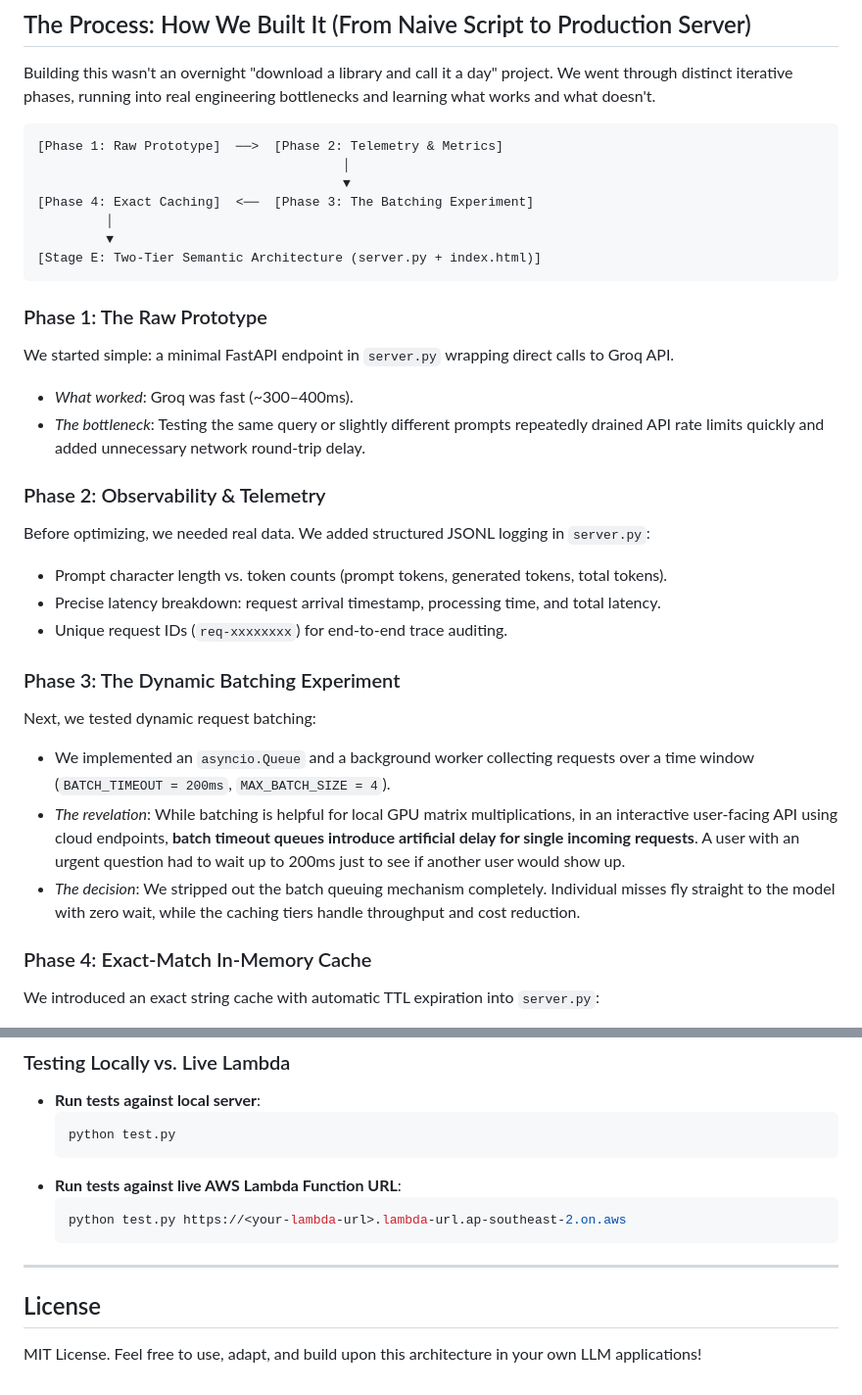
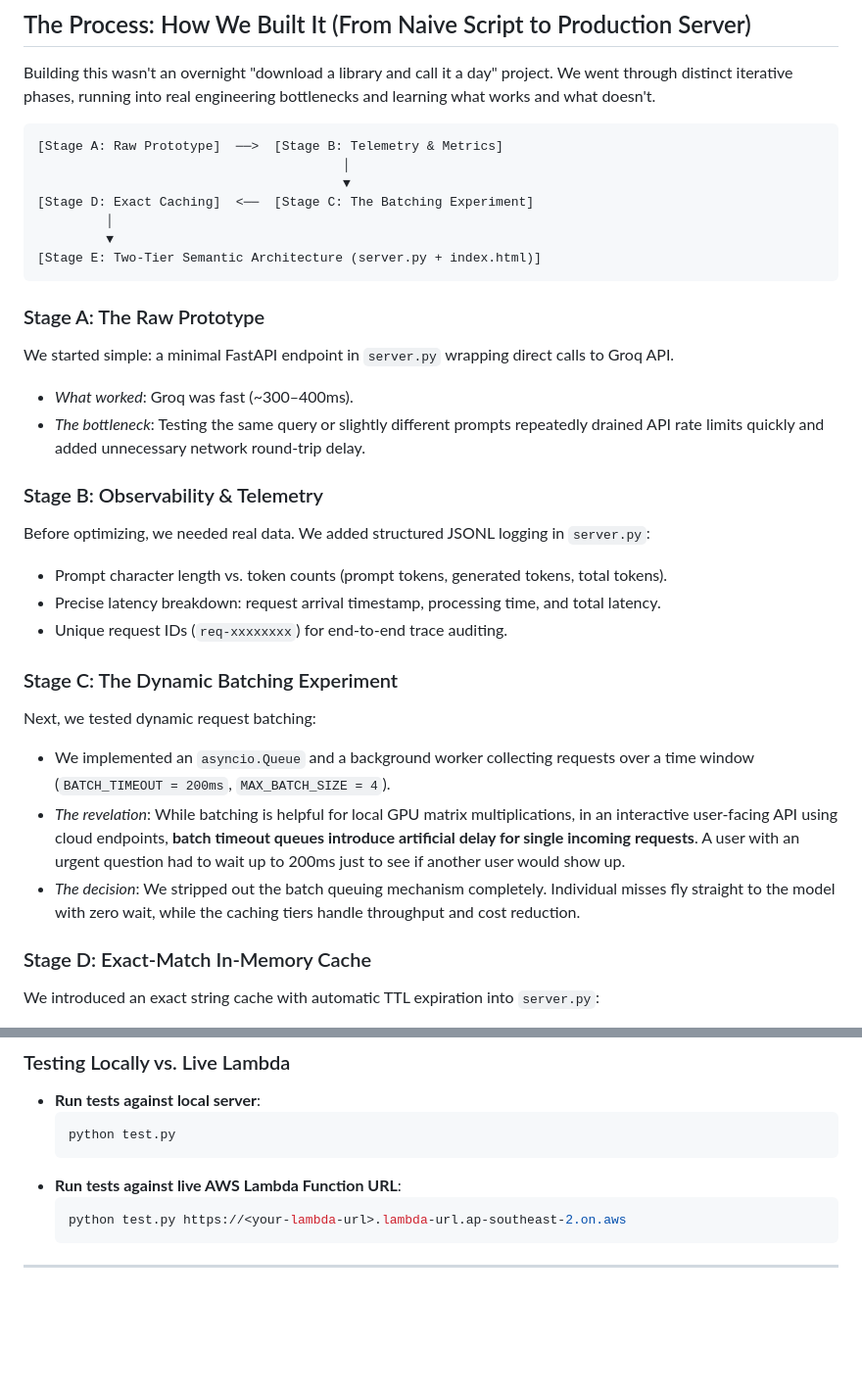
Before and after one commit to shrimantved-sys/Semantic-Caching, a Markdown page: README.md, 2 parts joined by grey strips. Shown at 98% size. GitHub-like rendering; blank space fills up the shorter version.

````diff
--- a/README.md
+++ b/README.md
@@ -67,33 +67,33 @@ flowchart TD
 Building this wasn't an overnight "download a library and call it a day" project. We went through distinct iterative phases, running into real engineering bottlenecks and learning what works and what doesn't.
 
 ```
-[Phase 1: Raw Prototype]  ──>  [Phase 2: Telemetry & Metrics]
+[Stage A: Raw Prototype]  ──>  [Stage B: Telemetry & Metrics]
                                         │
                                         ▼
-[Phase 4: Exact Caching]  <──  [Phase 3: The Batching Experiment]
+[Stage D: Exact Caching]  <──  [Stage C: The Batching Experiment]
          │
          ▼
 [Stage E: Two-Tier Semantic Architecture (server.py + index.html)]
 ```
 
-### Phase 1: The Raw Prototype
+### Stage A: The Raw Prototype
 We started simple: a minimal FastAPI endpoint in `server.py` wrapping direct calls to Groq API.
 - *What worked*: Groq was fast (~300–400ms).
 - *The bottleneck*: Testing the same query or slightly different prompts repeatedly drained API rate limits quickly and added unnecessary network round-trip delay.
 
-### Phase 2: Observability & Telemetry
+### Stage B: Observability & Telemetry
 Before optimizing, we needed real data. We added structured JSONL logging in `server.py`:
 - Prompt character length vs. token counts (prompt tokens, generated tokens, total tokens).
 - Precise latency breakdown: request arrival timestamp, processing time, and total latency.
 - Unique request IDs (`req-xxxxxxxx`) for end-to-end trace auditing.
 
-### Phase 3: The Dynamic Batching Experiment
+### Stage C: The Dynamic Batching Experiment
 Next, we tested dynamic request batching:
 - We implemented an `asyncio.Queue` and a background worker collecting requests over a time window (`BATCH_TIMEOUT = 200ms`, `MAX_BATCH_SIZE = 4`).
 - *The revelation*: While batching is helpful for local GPU matrix multiplications, in an interactive user-facing API using cloud endpoints, **batch timeout queues introduce artificial delay for single incoming requests**. A user with an urgent question had to wait up to 200ms just to see if another user would show up.
 - *The decision*: We stripped out the batch queuing mechanism completely. Individual misses fly straight to the model with zero wait, while the caching tiers handle throughput and cost reduction.
 
-### Phase 4: Exact-Match In-Memory Cache
+### Stage D: Exact-Match In-Memory Cache
 We introduced an exact string cache with automatic TTL expiration into `server.py`:
 - Identical queries dropped from **400ms to 0.05ms** — an 8,000x speedup!
 - *The catch*: Real users rarely type identical strings. A user typing `"What is sun's size?"` got zero benefit if the cache held `"How big is the sun?"`. We were missing over 70% of potential cache hits due to minor lexical differences.
@@ -384,6 +384,3 @@ This automatically:
   ```
 
 ---
-
-## License
-MIT License. Feel free to use, adapt, and build upon this architecture in your own LLM applications!
````
